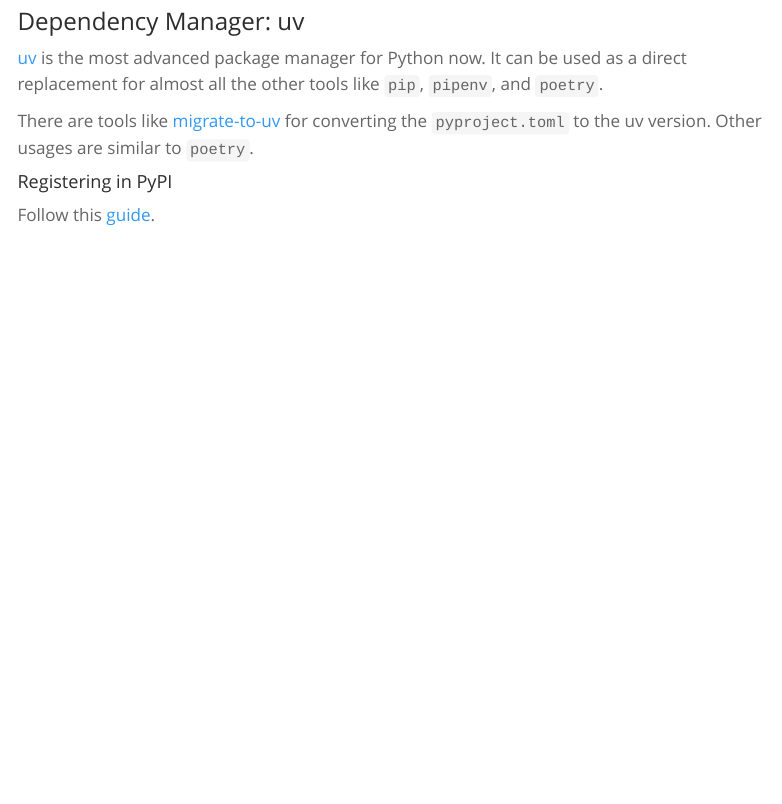
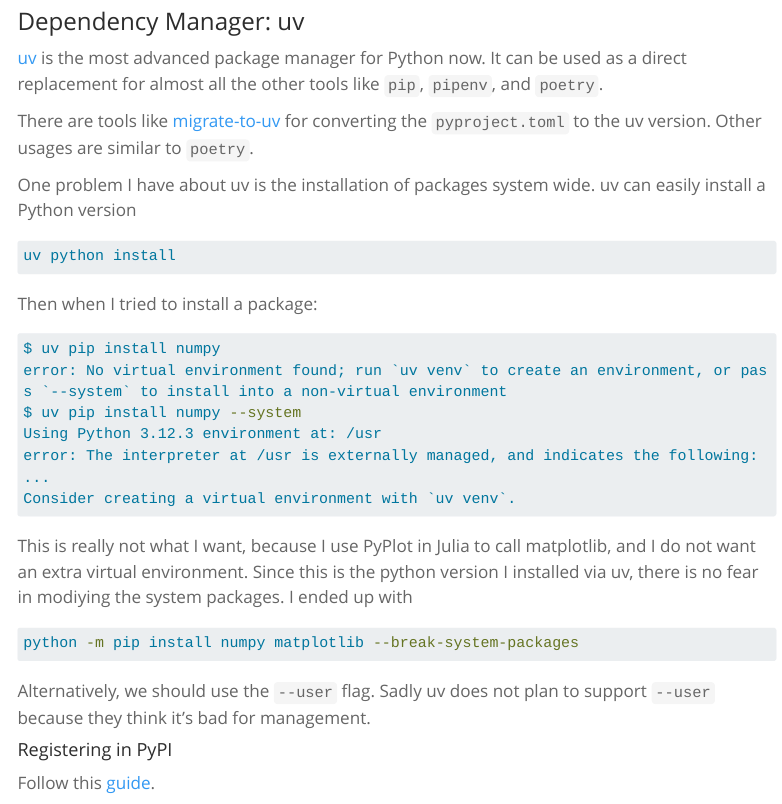
Before and after one commit to henry2004y/henry2004y.github.io, a Quarto document (posts/python/index.qmd): the page in a window 1100 px wide, from 2940 px down. Rendered offline with R 4.5, knitr and Pandoc in place of Quarto, with nearby package versions; menus at the side of the page are left out; long lines of code are wrapped.

Commit message:
Comment on uv

````diff
--- a/posts/python/index.qmd
+++ b/posts/python/index.qmd
@@ -3,7 +3,7 @@
 author: "Hongyang Zhou"
 date: "2021-10-15"
 categories: [programming]
-date-modified: "2025-04-23"
+date-modified: "2025-08-22"
 ---
 
 > Good languages stop you from writing stupid codes; bad languages allow you to write more stupid codes.
@@ -151,6 +151,30 @@
 [uv](https://docs.astral.sh/uv/) is the most advanced package manager for Python now. It can be used as a direct replacement for almost all the other tools like `pip`, `pipenv`, and `poetry`.
 
 There are tools like [migrate-to-uv](https://mkniewallner.github.io/migrate-to-uv/) for converting the `pyproject.toml` to the uv version. Other usages are similar to `poetry`.
+
+One problem I have about uv is the installation of packages system wide. uv can easily install a Python version
+
+```bash
+uv python install
+```
+Then when I tried to install a package:
+```bash
+$ uv pip install numpy
+error: No virtual environment found; run `uv venv` to create an environment, or pass `--system` to install into a non-virtual environment
+$ uv pip install numpy --system
+Using Python 3.12.3 environment at: /usr
+error: The interpreter at /usr is externally managed, and indicates the following:
+...
+Consider creating a virtual environment with `uv venv`.
+```
+
+This is really not what I want, because I use PyPlot in Julia to call matplotlib, and I do not want an extra virtual environment. Since this is the python version I installed via uv, there is no fear in modiying the system packages. I ended up with
+
+```bash
+python -m pip install numpy matplotlib --break-system-packages
+```
+
+Alternatively, we should use the `--user` flag. Sadly uv does not plan to support `--user` because they think it's bad for management.
 
 #### Registering in PyPI
 
````
